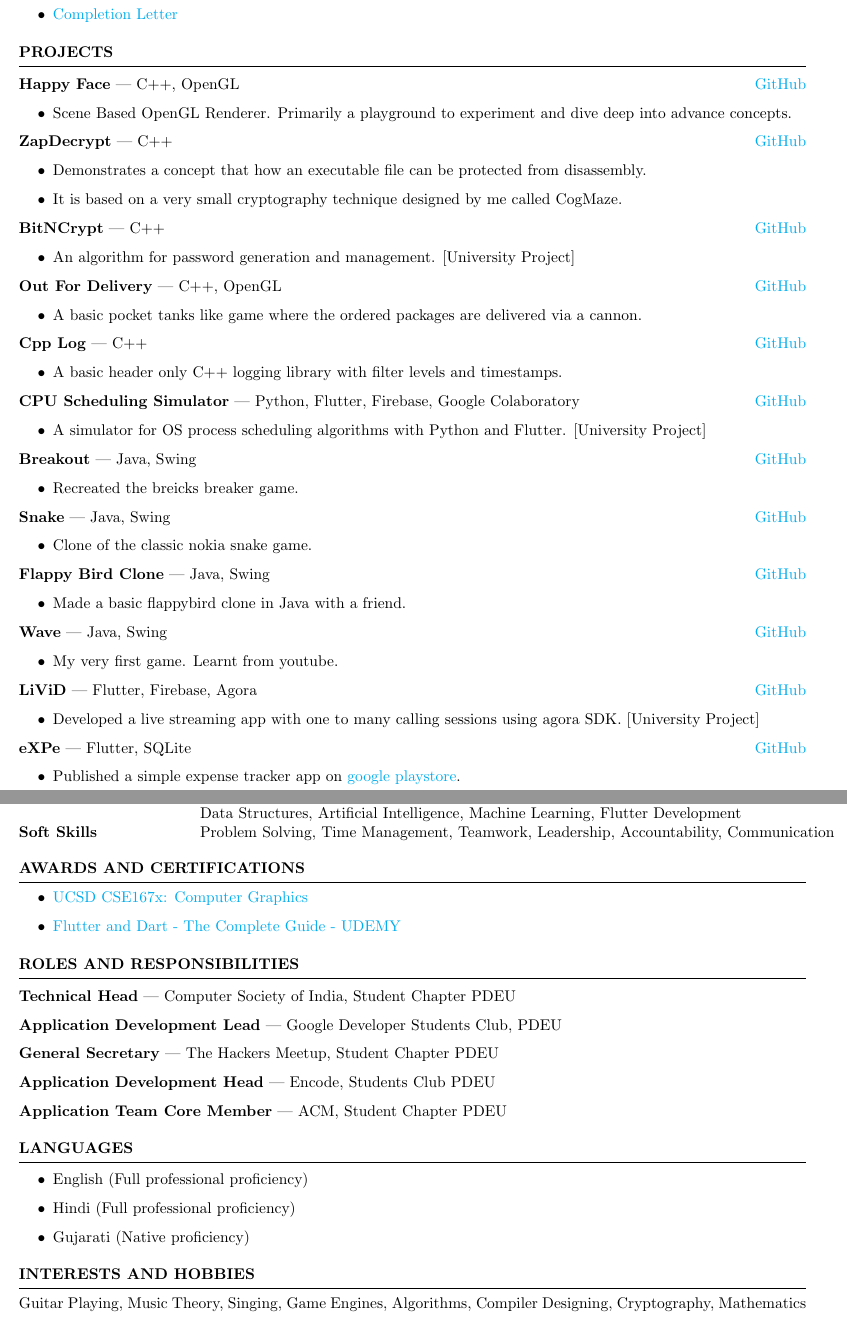
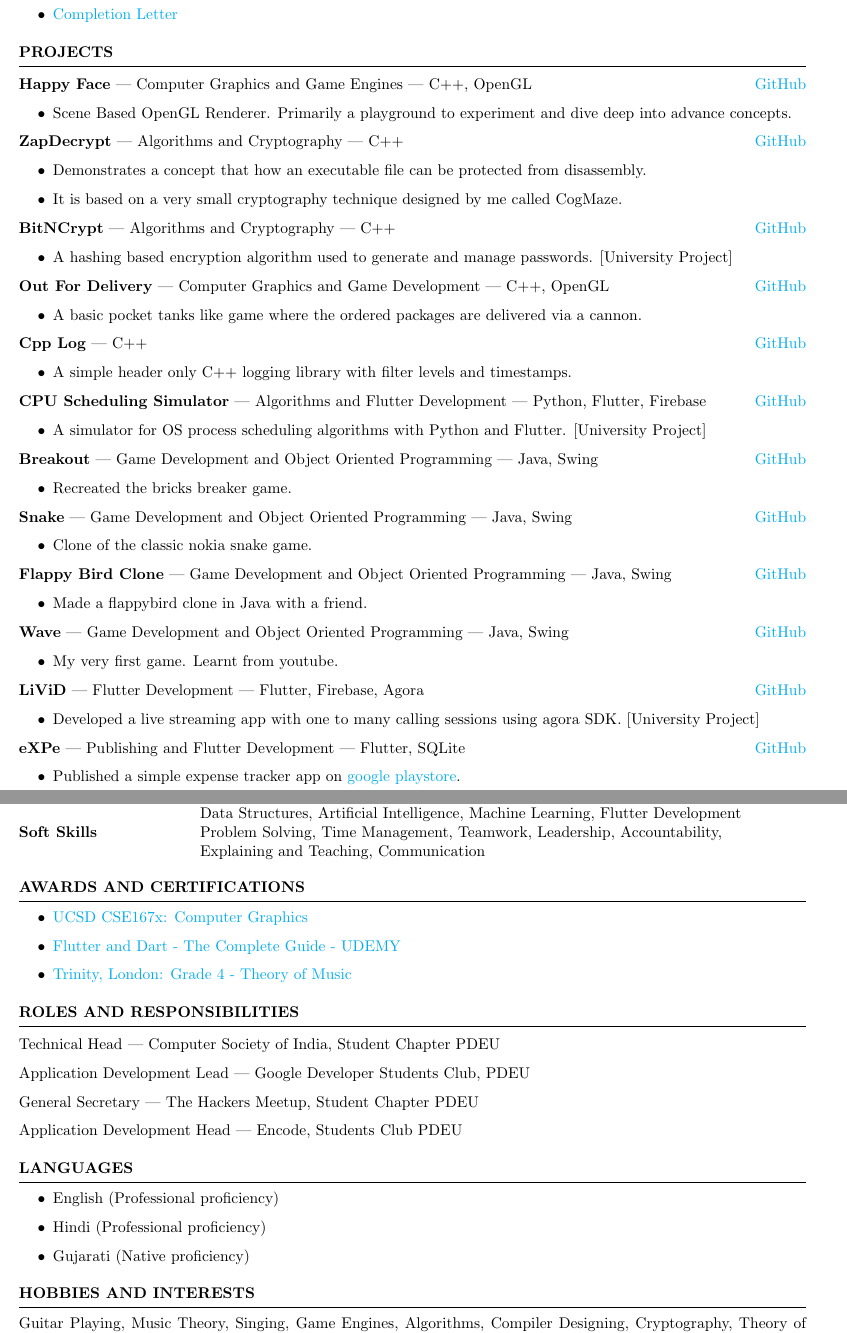
Before and after one commit to JayNakum/MyResume, a LaTeX CV (resume_cisgrad.tex): two parts of pages 1 and 2 of 2, joined at a grey line, cut so that both start at the same text. Compiled offline with pdfLaTeX.

Commit message:
Resume Update

```diff
--- a/resume_cisgrad.tex
+++ b/resume_cisgrad.tex
@@ -37,23 +37,23 @@ vigIT Solutions \hfill \textit{Rajasthan, India}
 \begin{rSection}{Projects}
 \vspace{-1em}
 
-\item \textbf{Happy Face} | {C++, OpenGL} \hfill \href{https://github.com/JayNakum/HappyFace}{GitHub}
+\item \textbf{Happy Face} | {Computer Graphics and Game Engines} | {C++, OpenGL} \hfill \href{https://github.com/JayNakum/HappyFace}{GitHub}
 \begin{itemize}
     \item Scene Based OpenGL Renderer. Primarily a playground to experiment and dive deep into advance concepts.
  \end{itemize}
 
- \item \textbf{ZapDecrypt} | {C++} \hfill \href{https://github.com/JayNakum/ZapDecrypt}{GitHub}
+ \item \textbf{ZapDecrypt} | {Algorithms and Cryptography} | {C++} \hfill \href{https://github.com/JayNakum/ZapDecrypt}{GitHub}
 \begin{itemize}
     \item Demonstrates a concept that how an executable file can be protected from disassembly.
     \item It is based on a very small cryptography technique designed by me called CogMaze.
  \end{itemize}
 
- \item \textbf{BitNCrypt} | {C++} \hfill \href{https://github.com/JayNakum/BitNCrypt}{GitHub}
+ \item \textbf{BitNCrypt} | {Algorithms and Cryptography} | {C++} \hfill \href{https://github.com/JayNakum/BitNCrypt}{GitHub}
 \begin{itemize}
-    \item  An algorithm for password generation and management. [University Project]
+    \item A hashing based encryption algorithm used to generate and manage passwords. [University Project]
  \end{itemize}
 
-\item \textbf{Out For Delivery} | {C++, OpenGL} \hfill \href{https://github.com/JayNakum/OutForDelivery}{GitHub}
+\item \textbf{Out For Delivery} | {Computer Graphics and Game Development} | {C++, OpenGL} \hfill \href{https://github.com/JayNakum/OutForDelivery}{GitHub}
 \begin{itemize}
     \item A basic pocket tanks like game where the ordered packages are delivered via a cannon.
  \end{itemize}
@@ -65,40 +65,40 @@ vigIT Solutions \hfill \textit{Rajasthan, India}
 
 \item \textbf{Cpp Log} | {C++} \hfill \href{https://github.com/JayNakum/CppLog}{GitHub}
 \begin{itemize}
-    \item A basic header only C++ logging library with filter levels and timestamps.
+    \item A simple header only C++ logging library with filter levels and timestamps.
  \end{itemize}
 
-\item \textbf{CPU Scheduling Simulator} | {Python, Flutter, Firebase, Google Colaboratory} \hfill \href{https://github.com/JayNakum/OperatingSystemsProject}{GitHub}
+\item \textbf{CPU Scheduling Simulator} | {Algorithms and Flutter Development} | {Python, Flutter, Firebase} \hfill \href{https://github.com/JayNakum/OperatingSystemsProject}{GitHub}
 \begin{itemize}
     \item A simulator for OS process scheduling algorithms with Python and Flutter. [University Project]
  \end{itemize}
 
- \item \textbf{Breakout} | {Java, Swing} \hfill \href{https://github.com/JayNakum/Breakout}{GitHub}
+ \item \textbf{Breakout} | {Game Development and Object Oriented Programming} | {Java, Swing} \hfill \href{https://github.com/JayNakum/Breakout}{GitHub}
 \begin{itemize}
-     \item Recreated the breicks breaker game.
+     \item Recreated the bricks breaker game.
  \end{itemize}
 
- \item \textbf{Snake} | {Java, Swing} \hfill \href{https://github.com/JayNakum/Snake}{GitHub}
+ \item \textbf{Snake} | {Game Development and Object Oriented Programming} | {Java, Swing} \hfill \href{https://github.com/JayNakum/Snake}{GitHub}
 \begin{itemize}
      \item Clone of the classic nokia snake game.
  \end{itemize}
 
-\item \textbf{Flappy Bird Clone} | {Java, Swing} \hfill \href{https://github.com/Madhav-Parikh/FlappyBird}{GitHub}
+\item \textbf{Flappy Bird Clone} | {Game Development and Object Oriented Programming} | {Java, Swing} \hfill \href{https://github.com/Madhav-Parikh/FlappyBird}{GitHub}
 \begin{itemize}
-     \item Made a basic flappybird clone in Java with a friend.
+     \item Made a flappybird clone in Java with a friend.
  \end{itemize}
 
- \item \textbf{Wave} | {Java, Swing} \hfill \href{https://github.com/JayNakum/Wave}{GitHub}
+ \item \textbf{Wave} | {Game Development and Object Oriented Programming} | {Java, Swing} \hfill \href{https://github.com/JayNakum/Wave}{GitHub}
 \begin{itemize}
      \item My very first game. Learnt from youtube.
  \end{itemize}
 
-\item \textbf{LiViD} | {Flutter, Firebase, Agora} \hfill \href{https://github.com/JayNakum/LiViD}{GitHub}
+\item \textbf{LiViD} | {Flutter Development} | {Flutter, Firebase, Agora} \hfill \href{https://github.com/JayNakum/LiViD}{GitHub}
 \begin{itemize}
      \item Developed a live streaming app with one to many calling sessions using agora SDK. [University Project]
  \end{itemize}
 
-\item \textbf{eXPe} | {Flutter, SQLite} \hfill \href{https://github.com/JayNakum/eXPe}{GitHub}
+\item \textbf{eXPe} | {Publishing and Flutter Development} | {Flutter, SQLite} \hfill \href{https://github.com/JayNakum/eXPe}{GitHub}
 \begin{itemize}
      \item Published a simple expense tracker app on \href{https://play.google.com/store/apps/details?id=io.github.jaynakum.expe&pcampaignid=pcampaignidMKT-Other-global-all-co-prtnr-py-PartBadge-Mar2515-1}{google playstore}.\\
  \end{itemize}
@@ -135,40 +135,41 @@ Fields
 & Data Structures, Artificial Intelligence, Machine Learning, Flutter Development
 \\
 Soft Skills
-& Problem Solving, Time Management, Teamwork, Leadership, Accountability, Communication
+& Problem Solving, Time Management, Teamwork, Leadership, Accountability, \\
+& Explaining and Teaching, Communication
 \end{tabular}
 \end{rSection}
 
 % CERTIFICATIONS
 \begin{rSection}{Awards and Certifications}
 \begin{itemize}
-    \item   \href{https://courses.edx.org/certificates/3e47add62a6b45269149bf91b91f1399}{UCSD CSE167x: Computer Graphics}
-    \item   \href{https://www.udemy.com/certificate/UC-2fce7723-1cc7-403d-a54b-09dbd5cd495e/}{Flutter and Dart - The Complete Guide - UDEMY}
+    \item \href{https://courses.edx.org/certificates/3e47add62a6b45269149bf91b91f1399}{UCSD CSE167x: Computer Graphics}
+    \item \href{https://www.udemy.com/certificate/UC-2fce7723-1cc7-403d-a54b-09dbd5cd495e/}{Flutter and Dart - The Complete Guide - UDEMY}
+    \item \href{https://drive.google.com/file/d/1S-b58wIceYXIlX24bubJy8Z2aT2lQV2d/view?usp=sharing}{Trinity, London: Grade 4 - Theory of Music}
 \end{itemize}
 \end{rSection}
 
 % ROLES AND RESPONSIBILITIES
 \begin{rSection}{Roles and Responsibilities}
 \vspace{-1em}
-\item \textbf{Technical Head} | {Computer Society of India, Student Chapter PDEU}
-\item \textbf{Application Development Lead} | {Google Developer Students Club, PDEU}
-\item \textbf{General Secretary} | {The Hackers Meetup, Student Chapter PDEU}
-\item \textbf{Application Development Head} | {Encode, Students Club PDEU}
-\item \textbf{Application Team Core Member} | {ACM, Student Chapter PDEU}
+\item {Technical Head} | {Computer Society of India, Student Chapter PDEU}
+\item {Application Development Lead} | {Google Developer Students Club, PDEU}
+\item {General Secretary} | {The Hackers Meetup, Student Chapter PDEU}
+\item {Application Development Head} | {Encode, Students Club PDEU}
 \end{rSection}
 
 % LANGUAGES
 \begin{rSection}{Languages}
 \begin{itemize}
-    \item English (Full professional proficiency)
-    \item Hindi (Full professional proficiency)
+    \item English (Professional proficiency)
+    \item Hindi (Professional proficiency)
     \item Gujarati (Native proficiency)
 \end{itemize}
 \end{rSection}
 
 % INTERESTS and HOBBIES
-\begin{rSection}{Interests and Hobbies}
-Guitar Playing, Music Theory, Singing, Game Engines, Algorithms, Compiler Designing, Cryptography, Mathematics
+\begin{rSection}{Hobbies and Interests}
+Guitar Playing, Music Theory, Singing, Game Engines, Algorithms, Compiler Designing, Cryptography, Theory of Computation, Mathematics, Learning
 \end{rSection}
 
 \end{document}
```
Also changed, not shown: Documents/Jay_Nakum_Resume.pdf, resume_cisgrad.tex (6 more changed lines).
